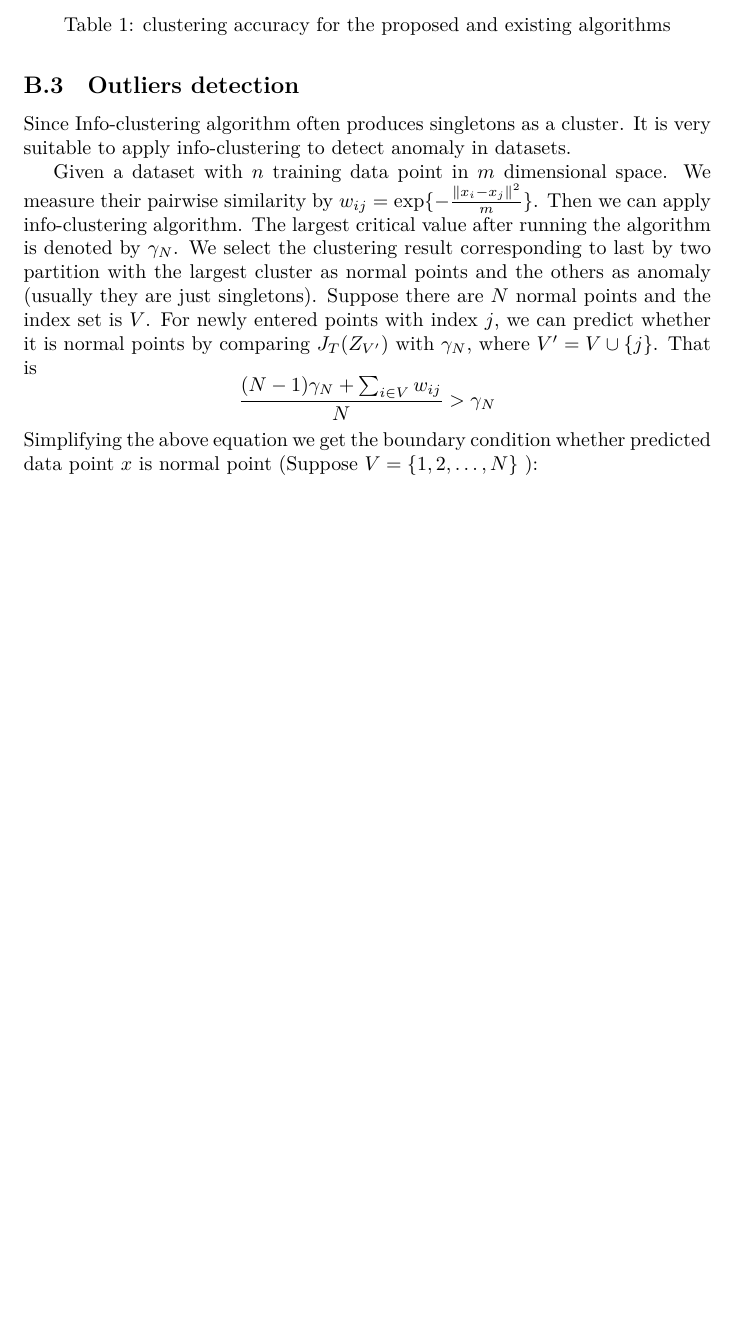
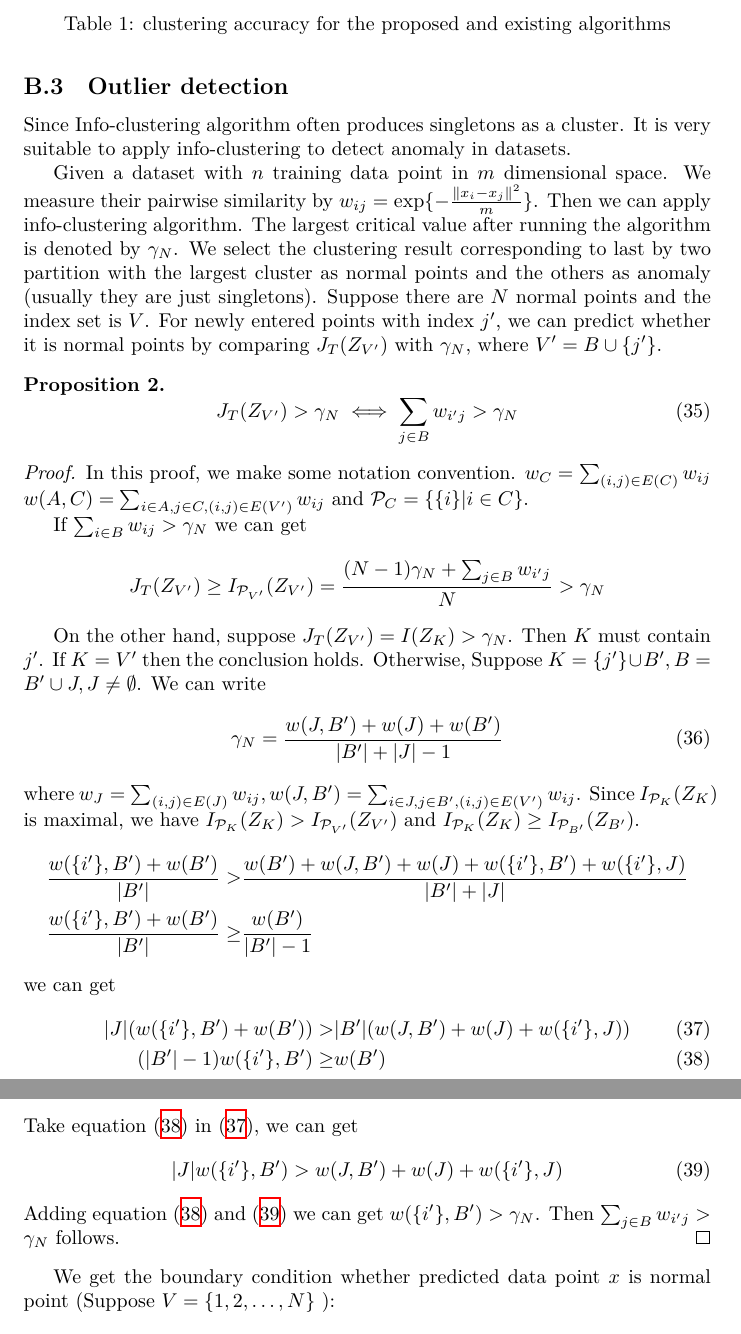
Before and after one commit to zhaofeng-shu33/info-clustering-research, a LaTeX document (clustering.tex): part of page 16 of 17 before the commit and two parts of pages 16 and 17 of 17 after it, the two joined at a grey line, cut so that both start at the same text, the shorter picture padded with empty space. Compiled offline with XeLaTeX.

Commit message:
add new theorem

```diff
--- a/clustering.tex
+++ b/clustering.tex
@@ -575,15 +575,50 @@ In this section, we use 4 different clustering methods and test them on 5 differ
 \InputIfFileExists{build/compare.tex}{}{}
 \caption{clustering accuracy for the proposed and existing algorithms}
 \end{table}
-\subsection{Outliers detection}
+\subsection{Outlier detection}
 Since Info-clustering algorithm often produces singletons as a cluster. It is very suitable to apply info-clustering to detect anomaly in datasets.
 
 Given a dataset with $n$ training data point in $m$ dimensional space. We measure their pairwise similarity by $w_{ij} = \exp\{-\frac{\norm{x_i - x_j}^2}{m}\} $. Then we can apply info-clustering algorithm. The largest critical value after running the algorithm is denoted by $\gamma_N$. We select the clustering result corresponding to last by two partition with the largest cluster as normal points and the others as anomaly (usually they are just singletons).
-Suppose there are $N$ normal points and the index set is $V$. For newly entered points with index $j$, we can predict whether it is normal points by comparing $J_T(Z_{V'})$ with $\gamma_N$, where $V' = V\cup \{j\}$. That is
+Suppose there are $N$ normal points and the index set is $V$. For newly entered points with index $j'$, we can predict whether it is normal points by comparing $J_T(Z_{V'})$ with $\gamma_N$, where $V' = B\cup \{j'\}$.
+\begin{proposition}
+\begin{equation}
+J_{T}(Z_{V'}) > \gamma_N \iff  \sum_{j \in B} w_{i'j} > \gamma_N
+\end{equation}
+\end{proposition}
+\begin{proof}
+	In this proof, we make some notation convention.
+	$w_C = \sum_{(i,j) \in E(C)} w_{ij}$
+	$w(A, C) = \sum_{i \in A, j \in C, (i,j) \in E(V')} w_{ij}$ and
+	$\P_C = \{\{i \}| i \in C \}$.
+
+	If $ \sum_{i \in B} w_{ij} > \gamma_N$ we can get
 $$
-\frac{(N-1)\gamma_N + \sum_{i \in V}w_{ij}}{N} > \gamma_N
+J_{T}(Z_{V'}) \geq I_{\P_{V'}}(Z_{V'}) = \frac{(N-1)\gamma_N + \sum_{j \in B}w_{i'j}}{N} > \gamma_N
 $$
-Simplifying the above equation we get the boundary condition whether predicted data point $x$ is normal point (Suppose $V=\{1,2,\dots, N \}$ ):
+
+On the other hand, suppose $J_{T}(Z_{V'}) = I(Z_K) > \gamma_N$. Then $K$ must contain $j'$. If $K=V'$ then the conclusion holds. Otherwise, Suppose $K = \{j'\} \cup B', B=B'\cup J, J\neq \emptyset$. We can write
+\begin{equation}
+\gamma_N = \frac{w(J,B') + w(J) + w(B')}{ \abs{B'} + \abs{J} - 1 }
+\end{equation}
+where $w_J = \sum_{(i,j) \in E(J)} w_{ij}, w(J, B') = \sum_{i \in J, j \in B', (i,j) \in E(V')} w_{ij}$. Since $I_{\P_K}(Z_K)$ is maximal, we have $I_{\P_K}(Z_K) > I_{\P_{V'}}(Z_{V'})$ and $I_{\P_K}(Z_K) \geq I_{\P_{B'}}(Z_{B'})$.
+\begin{align*}
+	\frac{w(\{i'\}, B') + w(B')}{\abs{B'}} >& \frac{w(B') + w(J, B') + w(J) + w(\{i'\}, B') + w(\{i'\}, J)}{\abs{B'} + \abs{J}}  \\
+	\frac{w(\{i'\}, B') + w(B')}{\abs{B'}} \geq & \frac{w(B')}{\abs{B'} - 1}
+\end{align*}
+we can get
+\begin{align}
+\abs{J} (w(\{i'\}, B') + w(B')) > & \abs{B'} (w(J, B') + w(J) + w(\{i'\}, J)) \label{eq:target}
+  \\
+	(\abs{B'} - 1)  w(\{i'\}, B') \geq & w(B') \label{eq:convert}
+\end{align}
+Take equation \eqref{eq:convert} in \eqref{eq:target}, we can get
+\begin{equation}\label{eq:summation}
+	\abs{J} w(\{i'\}, B') > w(J, B') + w(J) + w(\{i'\}, J)
+\end{equation}
+Adding equation \eqref{eq:convert} and \eqref{eq:summation} we can get
+$w(\{i'\}, B') > \gamma_N$. Then $\sum_{j \in B}w_{i'j} > \gamma_N $ follows.
+\end{proof}
+We get the boundary condition whether predicted data point $x$ is normal point (Suppose $V=\{1,2,\dots, N \}$ ):
 \begin{equation}
 	\sum_{i=1}^N \exp\{ -\frac{\norm{x-x_i}^2}{2} \}	\geq \gamma_N
 \end{equation}
```
